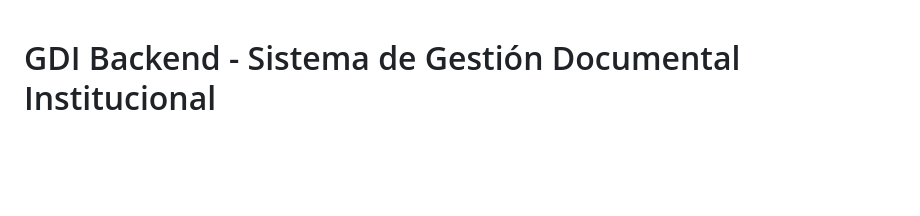
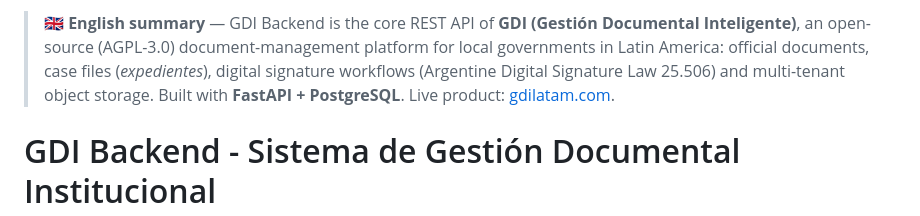
Before and after one commit to GDI-APGLv3/GDI-Backend, a Markdown page: README.md, the part around the change. Rendered like a GitHub page; blank space fills up the shorter version.

Commit message:
docs: add English summary

```diff
--- a/README.md
+++ b/README.md
@@ -1,3 +1,5 @@
+> 🇬🇧 **English summary** — GDI Backend is the core REST API of **GDI (Gestión Documental Inteligente)**, an open-source (AGPL-3.0) document-management platform for local governments in Latin America: official documents, case files (*expedientes*), digital signature workflows (Argentine Digital Signature Law 25.506) and multi-tenant object storage. Built with **FastAPI + PostgreSQL**. Live product: [gdilatam.com](https://www.gdilatam.com).
+
 # GDI Backend - Sistema de Gestión Documental Institucional
 
 **Version 1.2** (Phase 2-6 Complete - Direct Integrations)
```
